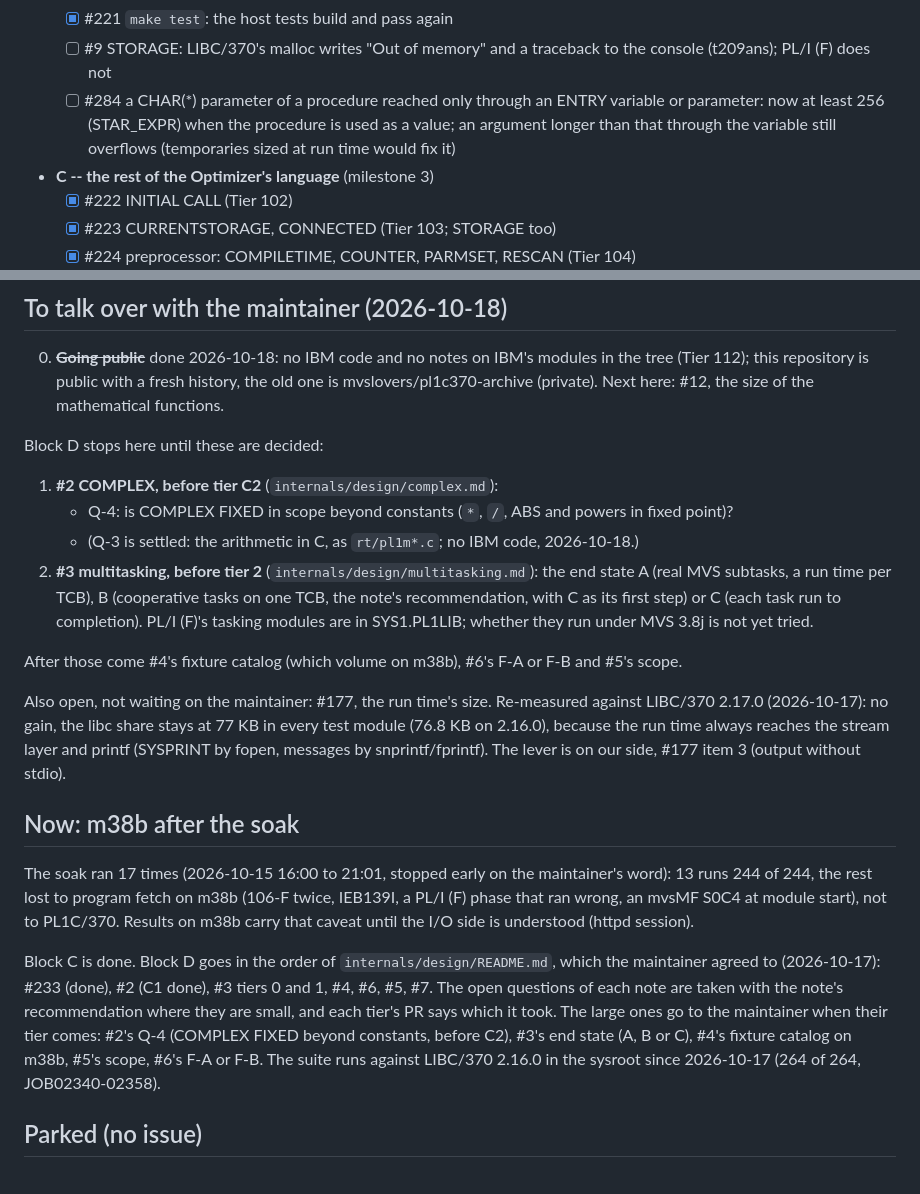
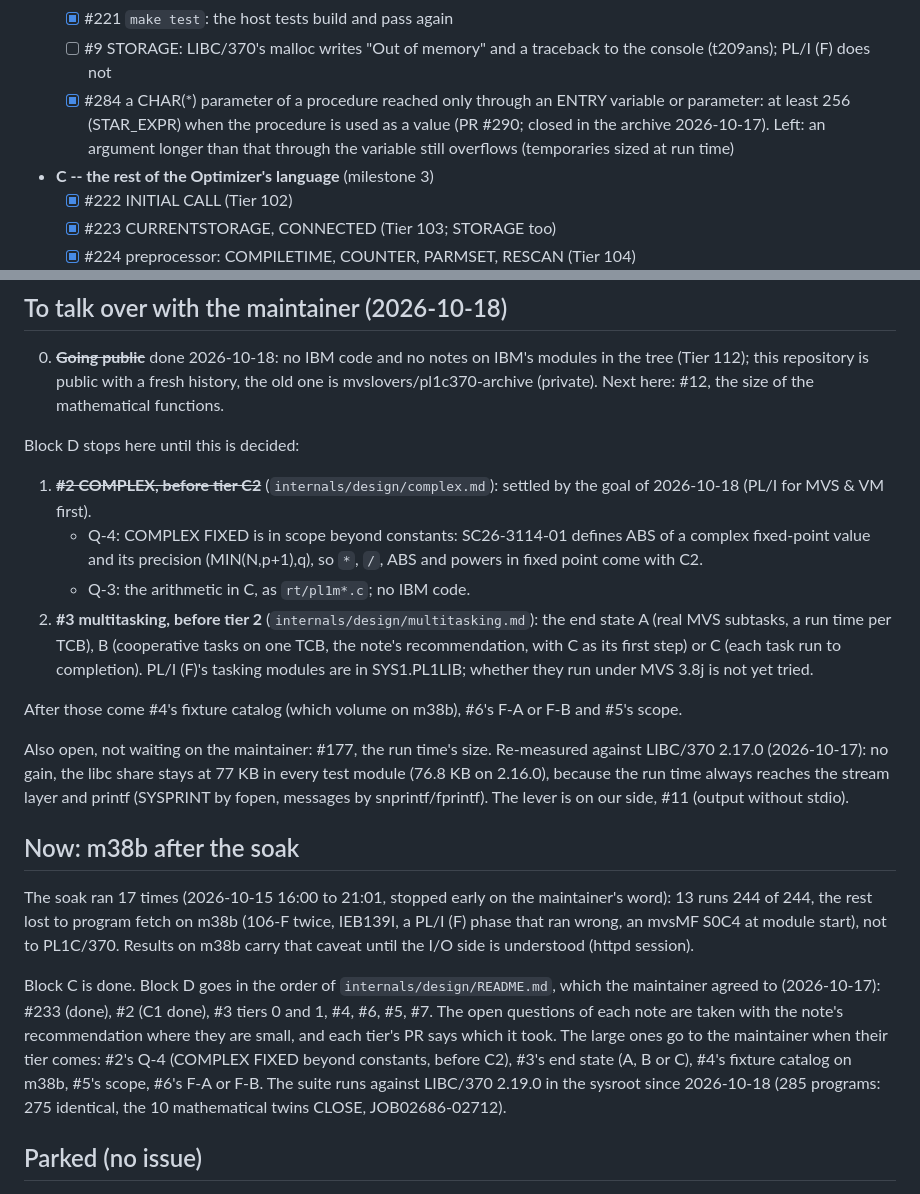
Before and after one commit to mvslovers/pl1c370, a Markdown page: TODO.md, 2 parts joined by grey strips. GitHub-like rendering.

Commit message:
The goal and working mode of 2026-10-18; TODO brought up to date (#16)
CLAUDE.md: PL/I for MVS & VM Release 1.1 first, then the Optimizer,
PL/I (F) and ISO; work that needs no important decision goes on
without asking, small decisions are recorded in the PR and TODO.md;
throwaway TK5 and MVS/CE containers need no confirmation.

TODO.md: COMPLEX Q-4 settled by that goal (SC26-3114-01 defines ABS
of complex fixed-point values); #284 closed; #11 for the run time
without stdio; the suite against LIBC/370 2.19.0.

```diff
--- a/TODO.md
+++ b/TODO.md
@@ -49,11 +49,11 @@ D only after a design note and the maintainer's decision.
   - [x] #221 `make test`: the host tests build and pass again
   - [ ] #9 STORAGE: LIBC/370's malloc writes "Out of memory" and a
         traceback to the console (t209ans); PL/I (F) does not
-  - [ ] #284 a CHAR(*) parameter of a procedure reached only through an
-        ENTRY variable or parameter: now at least 256 (STAR_EXPR) when
-        the procedure is used as a value; an argument longer than that
-        through the variable still overflows (temporaries sized at run
-        time would fix it)
+  - [x] #284 a CHAR(*) parameter of a procedure reached only through an
+        ENTRY variable or parameter: at least 256 (STAR_EXPR) when the
+        procedure is used as a value (PR #290; closed in the archive
+        2026-10-17). Left: an argument longer than that through the
+        variable still overflows (temporaries sized at run time)
 - **C -- the rest of the Optimizer's language** (milestone 3)
   - [x] #222 INITIAL CALL (Tier 102)
   - [x] #223 CURRENTSTORAGE, CONNECTED (Tier 103; STORAGE too)
@@ -110,13 +110,15 @@ autocall; one pin brings compiler and run time. MBT's side is mbt#270.
    a fresh history, the old one is mvslovers/pl1c370-archive (private).
    Next here: #12, the size of the mathematical functions.
 
-Block D stops here until these are decided:
+Block D stops here until this is decided:
 
-1. **#2 COMPLEX, before tier C2** (`internals/design/complex.md`):
-   - Q-4: is COMPLEX FIXED in scope beyond constants (`*`, `/`, ABS
-     and powers in fixed point)?
-   - (Q-3 is settled: the arithmetic in C, as `rt/pl1m*.c`; no IBM
-     code, 2026-10-18.)
+1. ~~**#2 COMPLEX, before tier C2**~~ (`internals/design/complex.md`):
+   settled by the goal of 2026-10-18 (PL/I for MVS & VM first).
+   - Q-4: COMPLEX FIXED is in scope beyond constants: SC26-3114-01
+     defines ABS of a complex fixed-point value and its precision
+     (MIN(N,p+1),q), so `*`, `/`, ABS and powers in fixed point come
+     with C2.
+   - Q-3: the arithmetic in C, as `rt/pl1m*.c`; no IBM code.
 2. **#3 multitasking, before tier 2** (`internals/design/multitasking.md`):
    the end state A (real MVS subtasks, a run time per TCB), B
    (cooperative tasks on one TCB, the note's recommendation, with C as
@@ -131,8 +133,8 @@ Also open, not waiting on the maintainer: #177, the run time's size.
 Re-measured against LIBC/370 2.17.0 (2026-10-17): no gain, the libc
 share stays at 77 KB in every test module (76.8 KB on 2.16.0), because
 the run time always reaches the stream layer and printf (SYSPRINT by
-fopen, messages by snprintf/fprintf). The lever is on our side, #177
-item 3 (output without stdio).
+fopen, messages by snprintf/fprintf). The lever is on our side, #11
+(output without stdio).
 
 ## Now: m38b after the soak
 
@@ -151,7 +153,8 @@ tier's PR says which it took. The large ones go to the maintainer when
 their tier comes: #2's Q-4 (COMPLEX FIXED beyond constants, before
 C2), #3's end state (A, B or C), #4's fixture catalog on m38b,
 #5's scope, #6's F-A or F-B. The suite runs against LIBC/370
-2.16.0 in the sysroot since 2026-10-17 (264 of 264, JOB02340-02358).
+2.19.0 in the sysroot since 2026-10-18 (285 programs: 275 identical,
+the 10 mathematical twins CLOSE, JOB02686-02712).
 
 ## Parked (no issue)
 
```
Also changed, not shown: CLAUDE.md (+15 -0 lines).
